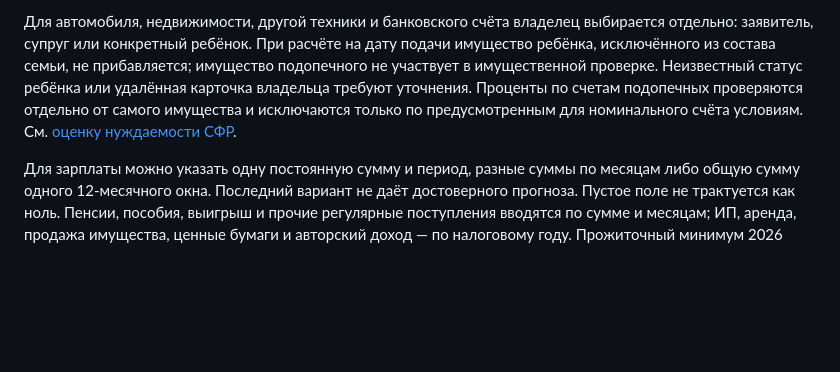
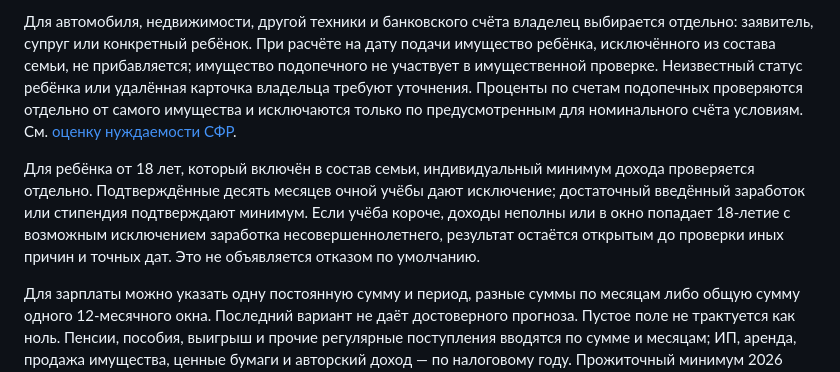
Before and after one commit to anyutochka1-sys/paid-benefit, a Markdown page: README.md, the part around the change. Rendered like a GitHub page; blank space fills up the shorter version.

Commit message:
Include adult students in individual minimum income check

```diff
--- a/README.md
+++ b/README.md
@@ -13,6 +13,8 @@
 Для ухода за нетрудоспособным взрослым с даты обращения 21.07.2026 дополнительно спрашивается, относится ли подопечный к предусмотренному кругу членов семьи заявителя. При неизвестном родстве месяцы ухода не засчитываются автоматически, а вывод о минимальном доходе остаётся открытым. Для обращения до изменения прежняя ветка сохраняется. Основание: [поправка к п. 31(л) Правил № 2330](https://www.consultant.ru/document/cons_doc_LAW_532568/25b814292afe61796b2c4954683da33e3b6068c0/) и [разъяснение СФР](https://sfr.gov.ru/branches/orel/news~2026/07/21/283040).
 
 Для автомобиля, недвижимости, другой техники и банковского счёта владелец выбирается отдельно: заявитель, супруг или конкретный ребёнок. При расчёте на дату подачи имущество ребёнка, исключённого из состава семьи, не прибавляется; имущество подопечного не участвует в имущественной проверке. Неизвестный статус ребёнка или удалённая карточка владельца требуют уточнения. Проценты по счетам подопечных проверяются отдельно от самого имущества и исключаются только по предусмотренным для номинального счёта условиям. См. [оценку нуждаемости СФР](https://sfr.gov.ru/grazhdanam/semyam_s_detmi/edinoe_posobie/ocenka/).
+
+Для ребёнка от 18 лет, который включён в состав семьи, индивидуальный минимум дохода проверяется отдельно. Подтверждённые десять месяцев очной учёбы дают исключение; достаточный введённый заработок или стипендия подтверждают минимум. Если учёба короче, доходы неполны или в окно попадает 18-летие с возможным исключением заработка несовершеннолетнего, результат остаётся открытым до проверки иных причин и точных дат. Это не объявляется отказом по умолчанию.
 
 Для зарплаты можно указать одну постоянную сумму и период, разные суммы по месяцам либо общую сумму одного 12-месячного окна. Последний вариант не даёт достоверного прогноза. Пустое поле не трактуется как ноль. Пенсии, пособия, выигрыш и прочие регулярные поступления вводятся по сумме и месяцам; ИП, аренда, продажа имущества, ценные бумаги и авторский доход — по налоговому году. Прожиточный минимум 2026 года подставляется из снимка официальной таблицы СФР от 29.09.2026. В ней 91 субъект и 354 уникальные строки местностей, восемь точных дублей в исходной таблице убраны. Для девяти субъектов с несколькими строками выбор местности обязателен, если значения отличаются. Для 2027 года ПМ пока не подставляется, ступень не выводится. Перед публичным запуском снимок нужно повторно сверить с СФР.
 
```
